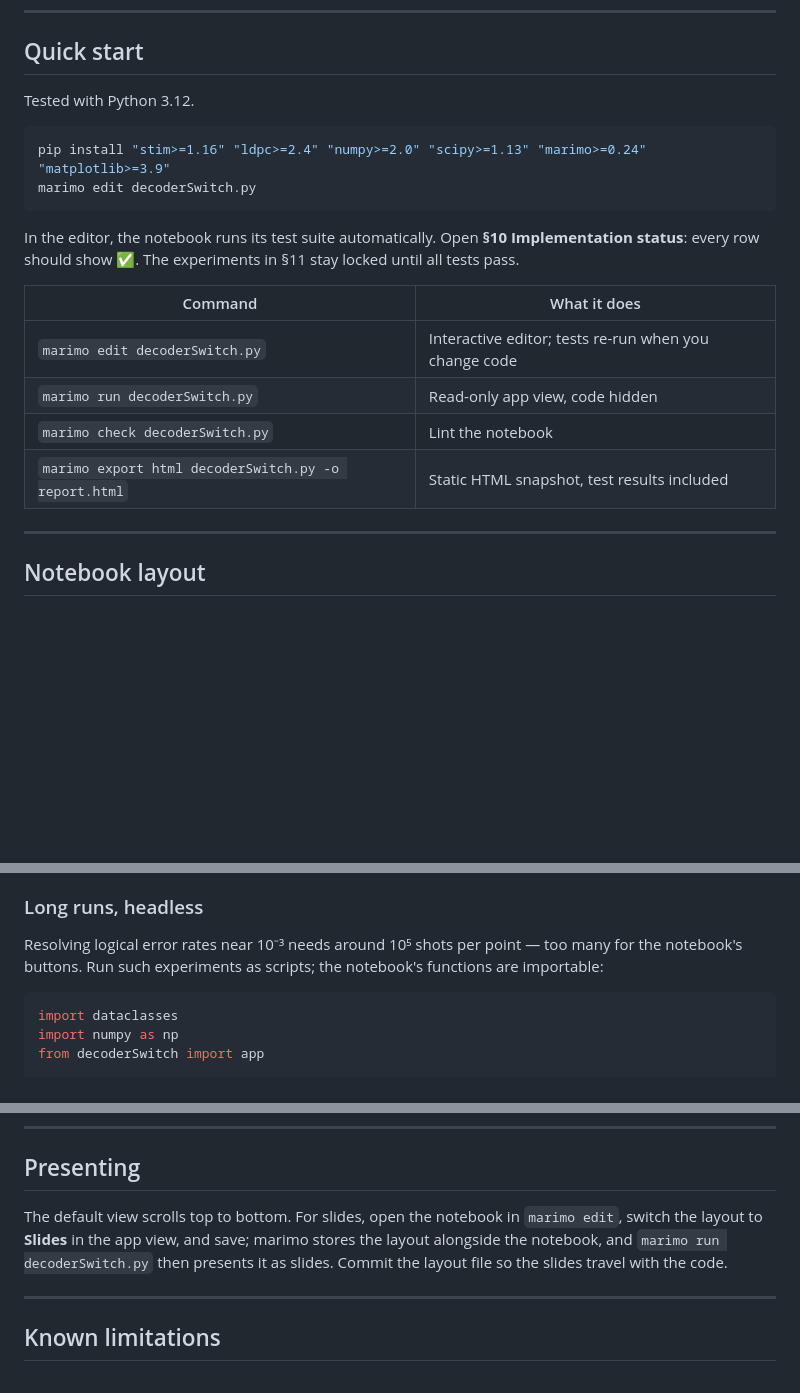
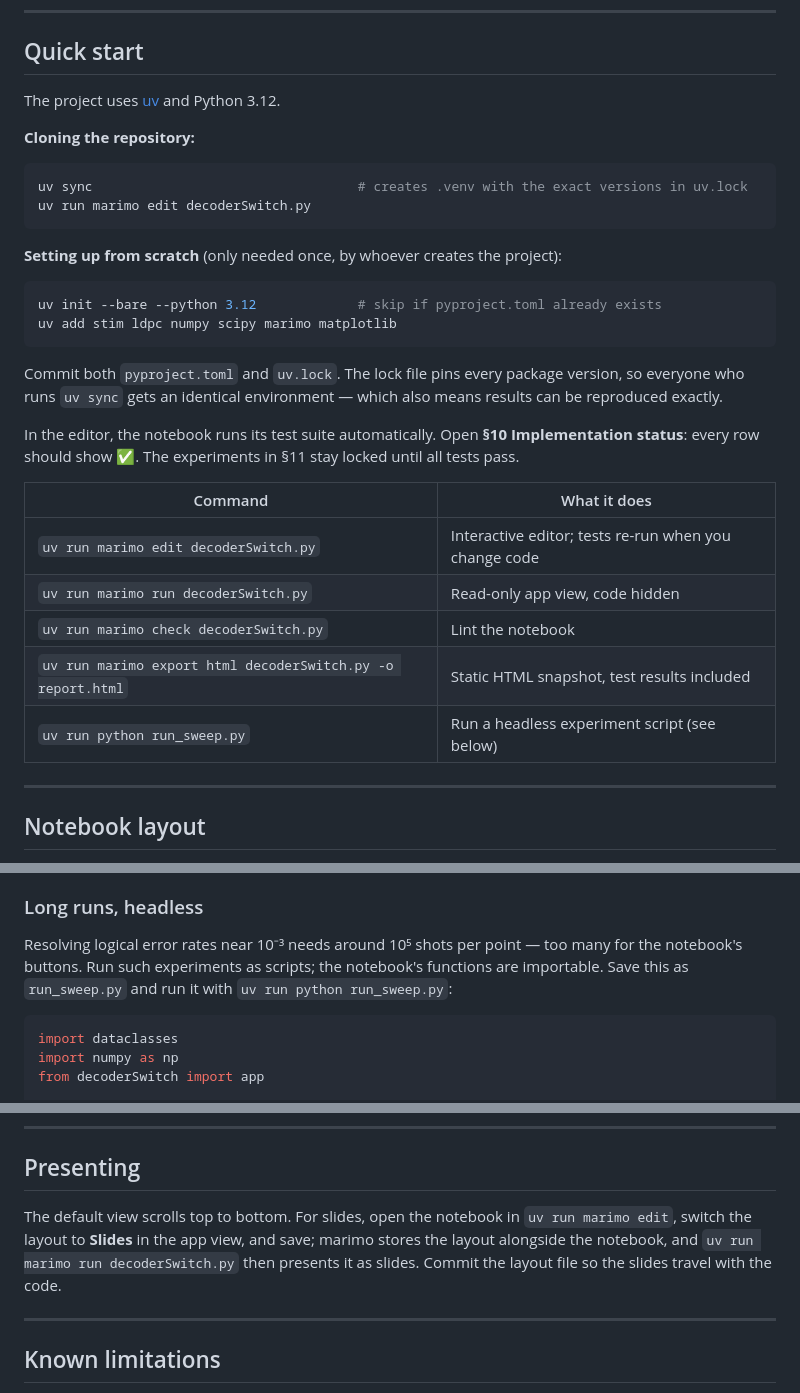
Before and after one commit to mayukhibnul-sudo/Flag-Triggered-Switching, a Markdown page: README.md, 3 parts joined by grey strips. GitHub-like rendering; blank space fills up the shorter version.

````diff
--- a/README.md
+++ b/README.md
@@ -25,12 +25,25 @@ presentation.
 
 ## Quick start
 
-Tested with Python 3.12.
+The project uses [uv](https://docs.astral.sh/uv/) and Python 3.12.
+
+**Cloning the repository:**
 
 ```bash
-pip install "stim>=1.16" "ldpc>=2.4" "numpy>=2.0" "scipy>=1.13" "marimo>=0.24" "matplotlib>=3.9"
-marimo edit decoderSwitch.py
+uv sync                                  # creates .venv with the exact versions in uv.lock
+uv run marimo edit decoderSwitch.py
 ```
+
+**Setting up from scratch** (only needed once, by whoever creates the project):
+
+```bash
+uv init --bare --python 3.12             # skip if pyproject.toml already exists
+uv add stim ldpc numpy scipy marimo matplotlib
+```
+
+Commit both `pyproject.toml` and `uv.lock`. The lock file pins every package
+version, so everyone who runs `uv sync` gets an identical environment — which also
+means results can be reproduced exactly.
 
 In the editor, the notebook runs its test suite automatically. Open **§10
 Implementation status**: every row should show ✅. The experiments in §11 stay
@@ -38,10 +51,11 @@ locked until all tests pass.
 
 | Command | What it does |
 |---|---|
-| `marimo edit decoderSwitch.py` | Interactive editor; tests re-run when you change code |
-| `marimo run decoderSwitch.py` | Read-only app view, code hidden |
-| `marimo check decoderSwitch.py` | Lint the notebook |
-| `marimo export html decoderSwitch.py -o report.html` | Static HTML snapshot, test results included |
+| `uv run marimo edit decoderSwitch.py` | Interactive editor; tests re-run when you change code |
+| `uv run marimo run decoderSwitch.py` | Read-only app view, code hidden |
+| `uv run marimo check decoderSwitch.py` | Lint the notebook |
+| `uv run marimo export html decoderSwitch.py -o report.html` | Static HTML snapshot, test results included |
+| `uv run python run_sweep.py` | Run a headless experiment script (see below) |
 
 ---
 
@@ -121,7 +135,8 @@ takes a couple of minutes and E2 roughly ten.
 
 Resolving logical error rates near 10⁻³ needs around 10⁵ shots per point — too
 many for the notebook's buttons. Run such experiments as scripts; the notebook's
-functions are importable:
+functions are importable. Save this as `run_sweep.py` and run it with
+`uv run python run_sweep.py`:
 
 ```python
 import dataclasses
@@ -159,9 +174,9 @@ reproducible from the repository alone; exploratory runs are better left out.
 ## Presenting
 
 The default view scrolls top to bottom. For slides, open the notebook in
-`marimo edit`, switch the layout to **Slides** in the app view, and save; marimo
-stores the layout alongside the notebook, and `marimo run decoderSwitch.py` then
-presents it as slides. Commit the layout file so the slides travel with the code.
+`uv run marimo edit`, switch the layout to **Slides** in the app view, and save;
+marimo stores the layout alongside the notebook, and
+`uv run marimo run decoderSwitch.py` then presents it as slides. Commit the layout file so the slides travel with the code.
 
 ---
 
````
